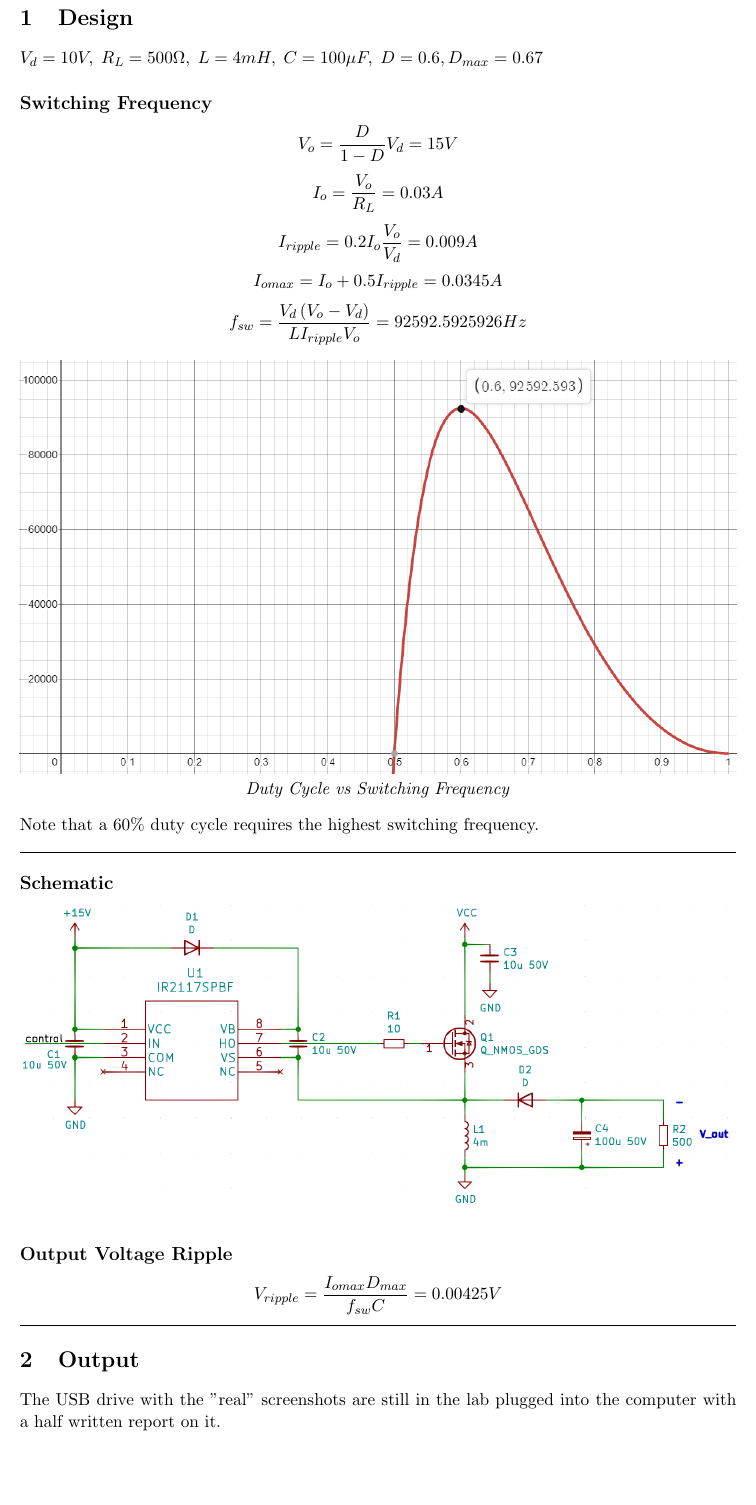
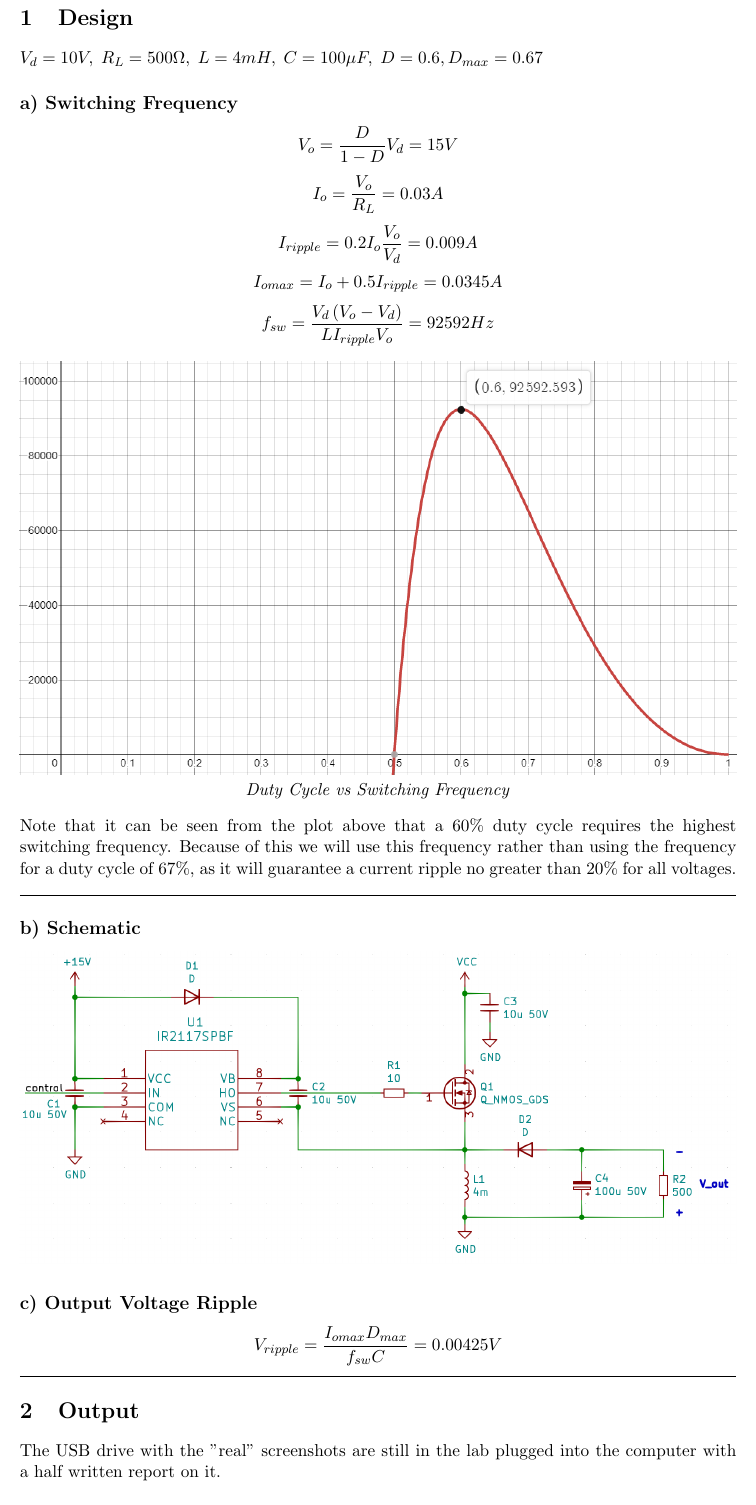
Before and after one commit to Niels-Clayton/Uni-Notes, a LaTeX document (Tri 2/ECEN405/Lab 5/report/Lab 5.tex): part of the page, cut so that both start at the same text, the shorter picture padded with empty space. Compiled offline with pdfLaTeX.

Commit message:
finished ecen405 lab report 5

```diff
--- a/Tri 2/ECEN405/Lab 5/report/Lab 5.tex
+++ b/Tri 2/ECEN405/Lab 5/report/Lab 5.tex
@@ -45,25 +45,25 @@
 
 \section{Design}
     $V_d=10V,\; R_L=500\Omega,\; L=4mH,\; C=100\mu F,\; D=0.6, D_{max} = 0.67$
-        \subsection*{Switching Frequency}
+        \subsection*{a) Switching Frequency}
             $$V_{o}=\frac{D}{1-D}V_{d}=15V$$
             $$I_{o}=\frac{V_{o}}{R_{L}}=0.03A$$
             $$I_{ripple}=0.2I_{o}\frac{V_{o}}{V_{d}}=0.009A$$
             $$I_{omax}=I_{o}+0.5I_{ripple}=0.0345A$$
-            $$f_{sw}=\frac{V_{d}\left(V_{o}-V_{d}\right)}{LI_{ripple}V_{o}} = 92592.5925926Hz$$
+            $$f_{sw}=\frac{V_{d}\left(V_{o}-V_{d}\right)}{LI_{ripple}V_{o}} = 92592Hz$$
             \begin{center}
                 \includegraphics[width=1\textwidth]{frequency.png}\\
                 \textit{Duty Cycle vs Switching Frequency}
             \end{center}
-            Note that a 60\% duty cycle requires the highest switching frequency.\\
+            Note that it can be seen from the plot above that a 60\% duty cycle requires the highest switching frequency. Because of this we will use this frequency rather than using the frequency for a duty cycle of 67\%, as it will guarantee a current ripple no greater than 20\% for all voltages.\\
 
 \hrule
 
-        \subsection*{Schematic}
+        \subsection*{b) Schematic}
         \begin{center}
             \includegraphics[width=1\textwidth]{schematic.png}
         \end{center}
-        \subsection*{Output Voltage Ripple}
+        \subsection*{c) Output Voltage Ripple}
             $$V_{ripple}=\frac{I_{omax}D_{max}}{f_{sw}C}=0.00425V\\$$
 
 \hrule
```
Also changed, not shown: Tri 2/ECEN405/Lab 5/report/Lab 5.pdf, Tri 2/ECEN405/Lab 5/report/Lab 5.tex (5 more changed lines).
